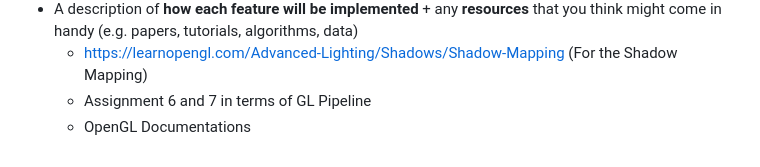
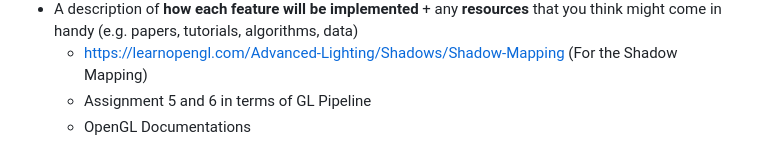
Before and after one commit to noptoem/shadow-garden, a Markdown page: README.md, the part around the change. Drawn GitHub-style.

```diff
--- a/README.md
+++ b/README.md
@@ -22,5 +22,5 @@ With this idea, we have three main portions of the work:
     - **Treetased** : Mainly work on the Shadow Mapping in terms of the cooperation with the code. The idea is laying down the backbone of the shadow algorithms based on the website in shadow mapping, then trying to find where the depth map and light space transformation could come into the place. If this process is unfinished, we could also make a more simple scene that ignore some notions or edge cases of the shapes.
 - A description of **how each feature will be implemented** + any **resources** that you think might come in handy (e.g. papers, tutorials, algorithms, data)
 	- https://learnopengl.com/Advanced-Lighting/Shadows/Shadow-Mapping (For the Shadow Mapping)
-	- Assignment 6 and 7 in terms of GL Pipeline
+	- Assignment 5 and 6 in terms of GL Pipeline
 	- OpenGL Documentations
```
